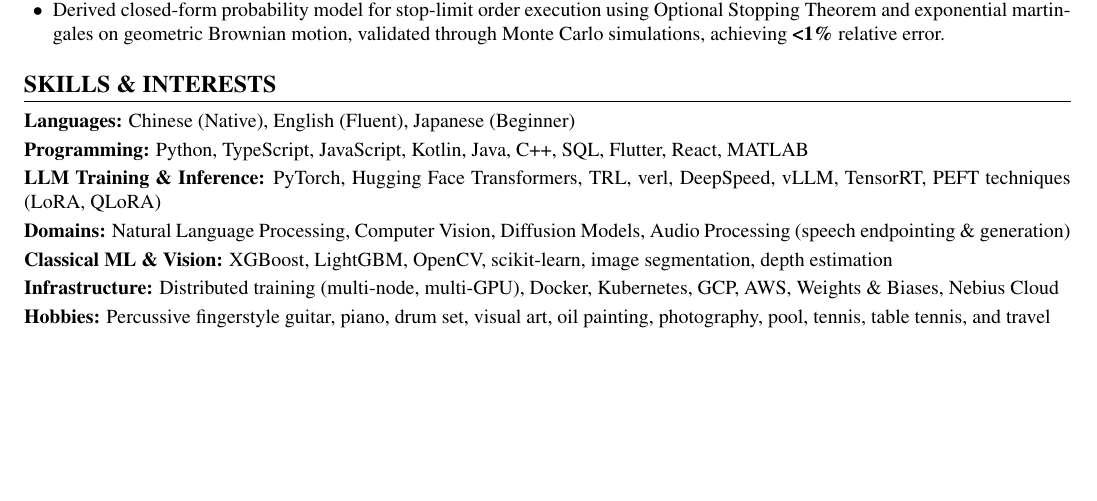
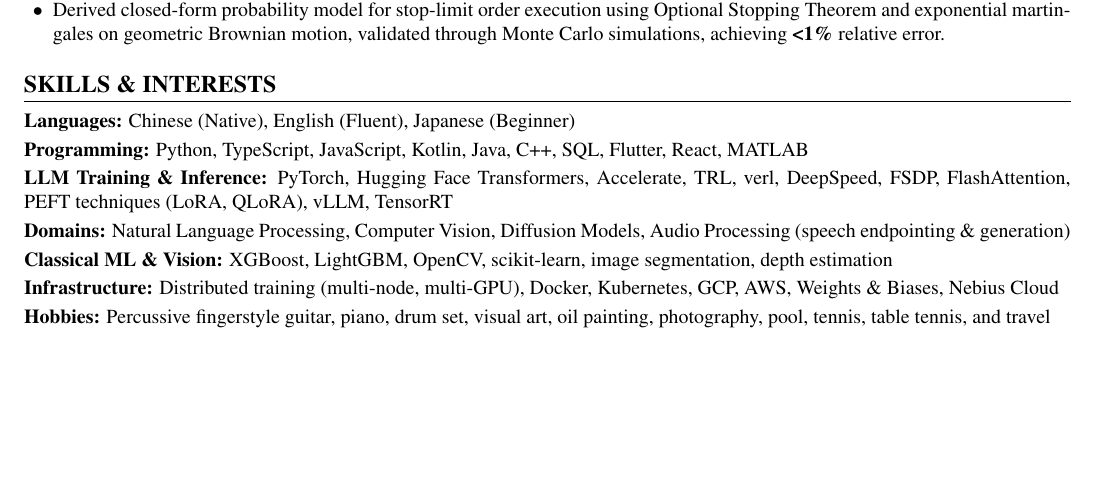
Before and after one commit to ziyi-zhu/resume, a LaTeX document (main.tex): part of page 2 of 2, cut so that both start at the same text. Compiled offline with pdfLaTeX.

Commit message:
Add Accelerate, FSDP, and FlashAttention to skills
Claude-Session: https://claude.ai/code/session_01TGkZC7D4vMrpPJJJoDMuNJ

```diff
--- a/main.tex
+++ b/main.tex
@@ -162,7 +162,7 @@
 \section{SKILLS \& INTERESTS}
 \textbf{Languages:} Chinese (Native), English (Fluent), Japanese (Beginner)\par\vspace{-0.3\baselineskip}
 \textbf{Programming:} Python, TypeScript, JavaScript, Kotlin, Java, C++, SQL, Flutter, React, MATLAB\par\vspace{-0.3\baselineskip}
-\textbf{LLM Training \& Inference:} PyTorch, Hugging Face Transformers, TRL, verl, DeepSpeed, vLLM, TensorRT, PEFT techniques (LoRA, QLoRA)\par\vspace{-0.3\baselineskip}
+\textbf{LLM Training \& Inference:} PyTorch, Hugging Face Transformers, Accelerate, TRL, verl, DeepSpeed, FSDP, FlashAttention, PEFT techniques (LoRA, QLoRA), vLLM, TensorRT\par\vspace{-0.3\baselineskip}
 \textbf{Domains:} Natural Language Processing, Computer Vision, Diffusion Models, Audio Processing (speech endpointing \& generation)\par\vspace{-0.3\baselineskip}
 \textbf{Classical ML \& Vision:} XGBoost, LightGBM, OpenCV, scikit-learn, image segmentation, depth estimation\par\vspace{-0.3\baselineskip}
 \textbf{Infrastructure:} Distributed training (multi-node, multi-GPU), Docker, Kubernetes, GCP, AWS, Weights \& Biases, Nebius Cloud\par\vspace{-0.3\baselineskip}
```
Also changed, not shown: main.pdf.
